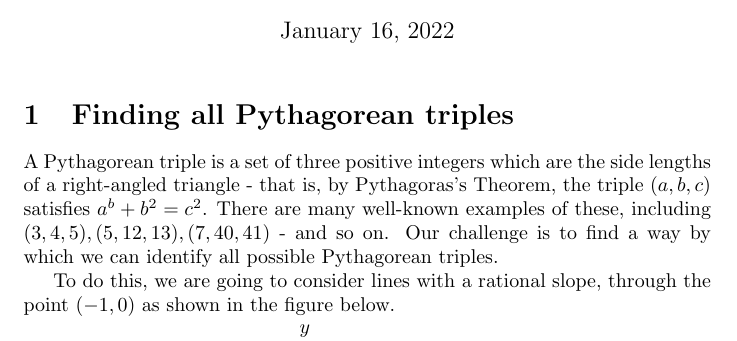
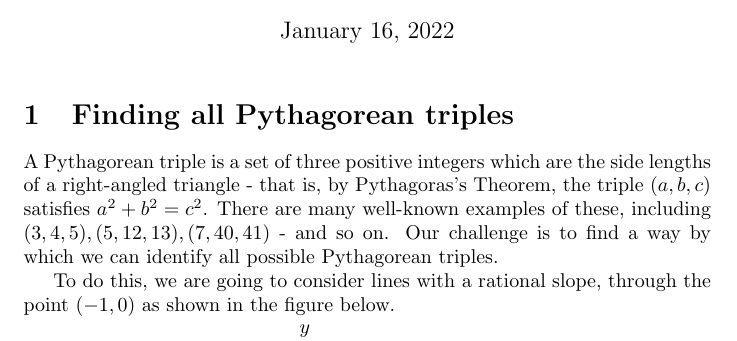
Before and after one commit to dneary/math, a LaTeX document (pythagorean_triples.tex): part of page 1 of 2, cut so that both start at the same text. Compiled offline with pdfLaTeX.

Commit message:
typo fix

```diff
--- a/pythagorean_triples.tex
+++ b/pythagorean_triples.tex
@@ -18,7 +18,7 @@
 A Pythagorean triple is a set of three positive integers which
 are the side lengths of a right-angled triangle - that is, by
 Pythagoras's Theorem, the triple $(a,b,c)$ satisfies
-$a^b + b^2 = c^2$. There are many well-known examples of these,
+$a^2 + b^2 = c^2$. There are many well-known examples of these,
 including $(3,4,5), (5,12,13), (7,40,41)$ - and so on. Our challenge
 is to find a way by which we can identify all possible Pythagorean
 triples.
```
Also changed, not shown: pythagorean_triples.pdf.
